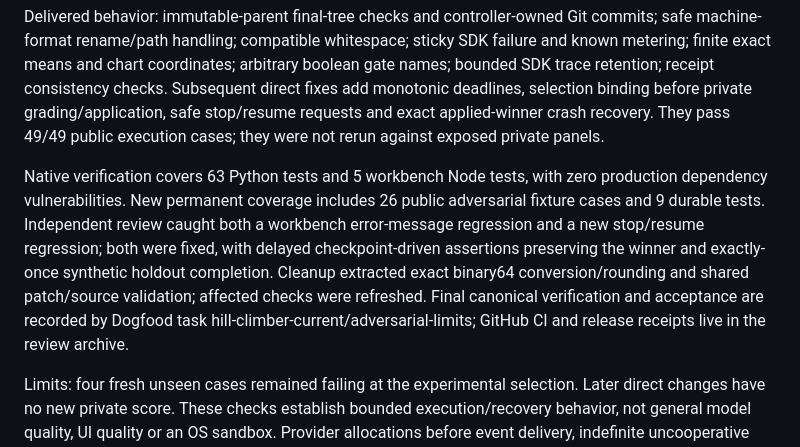
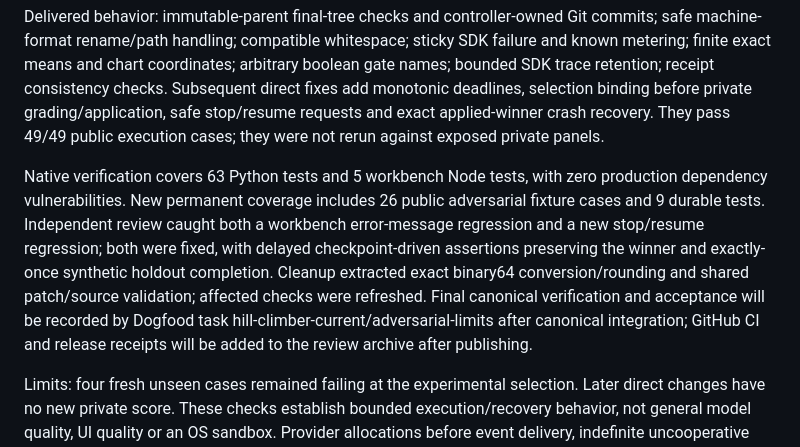
Before and after one commit to ali-abassi/hill-climber, a Markdown page: progress.md, the part around the change. Rendered like a GitHub page.

Commit message:
Keep release evidence pending until canonical verification and CI

```diff
--- a/progress.md
+++ b/progress.md
@@ -33,6 +33,6 @@ Implemented two real self-climbs: twenty-four candidates across six actual impro
 
 Delivered behavior: immutable-parent final-tree checks and controller-owned Git commits; safe machine-format rename/path handling; compatible whitespace; sticky SDK failure and known metering; finite exact means and chart coordinates; arbitrary boolean gate names; bounded SDK trace retention; receipt consistency checks. Subsequent direct fixes add monotonic deadlines, selection binding before private grading/application, safe stop/resume requests and exact applied-winner crash recovery. They pass 49/49 public execution cases; they were not rerun against exposed private panels.
 
-Native verification covers 63 Python tests and 5 workbench Node tests, with zero production dependency vulnerabilities. New permanent coverage includes 26 public adversarial fixture cases and 9 durable tests. Independent review caught both a workbench error-message regression and a new stop/resume regression; both were fixed, with delayed checkpoint-driven assertions preserving the winner and exactly-once synthetic holdout completion. Cleanup extracted exact binary64 conversion/rounding and shared patch/source validation; affected checks were refreshed. Final canonical verification and acceptance are recorded by Dogfood task hill-climber-current/adversarial-limits; GitHub CI and release receipts live in the review archive.
+Native verification covers 63 Python tests and 5 workbench Node tests, with zero production dependency vulnerabilities. New permanent coverage includes 26 public adversarial fixture cases and 9 durable tests. Independent review caught both a workbench error-message regression and a new stop/resume regression; both were fixed, with delayed checkpoint-driven assertions preserving the winner and exactly-once synthetic holdout completion. Cleanup extracted exact binary64 conversion/rounding and shared patch/source validation; affected checks were refreshed. Final canonical verification and acceptance will be recorded by Dogfood task hill-climber-current/adversarial-limits after canonical integration; GitHub CI and release receipts will be added to the review archive after publishing.
 
 Limits: four fresh unseen cases remained failing at the experimental selection. Later direct changes have no new private score. These checks establish bounded execution/recovery behavior, not general model quality, UI quality or an OS sandbox. Provider allocations before event delivery, indefinite uncooperative execution, hostile-writer authentication and ledger-append/state-checkpoint crashes remain outside the proven boundary. See docs/adversarial-limits.md for exact phases, authorship, costs, stops and remaining limits. Existing untracked user documents and original protected checks are preserved.
```
